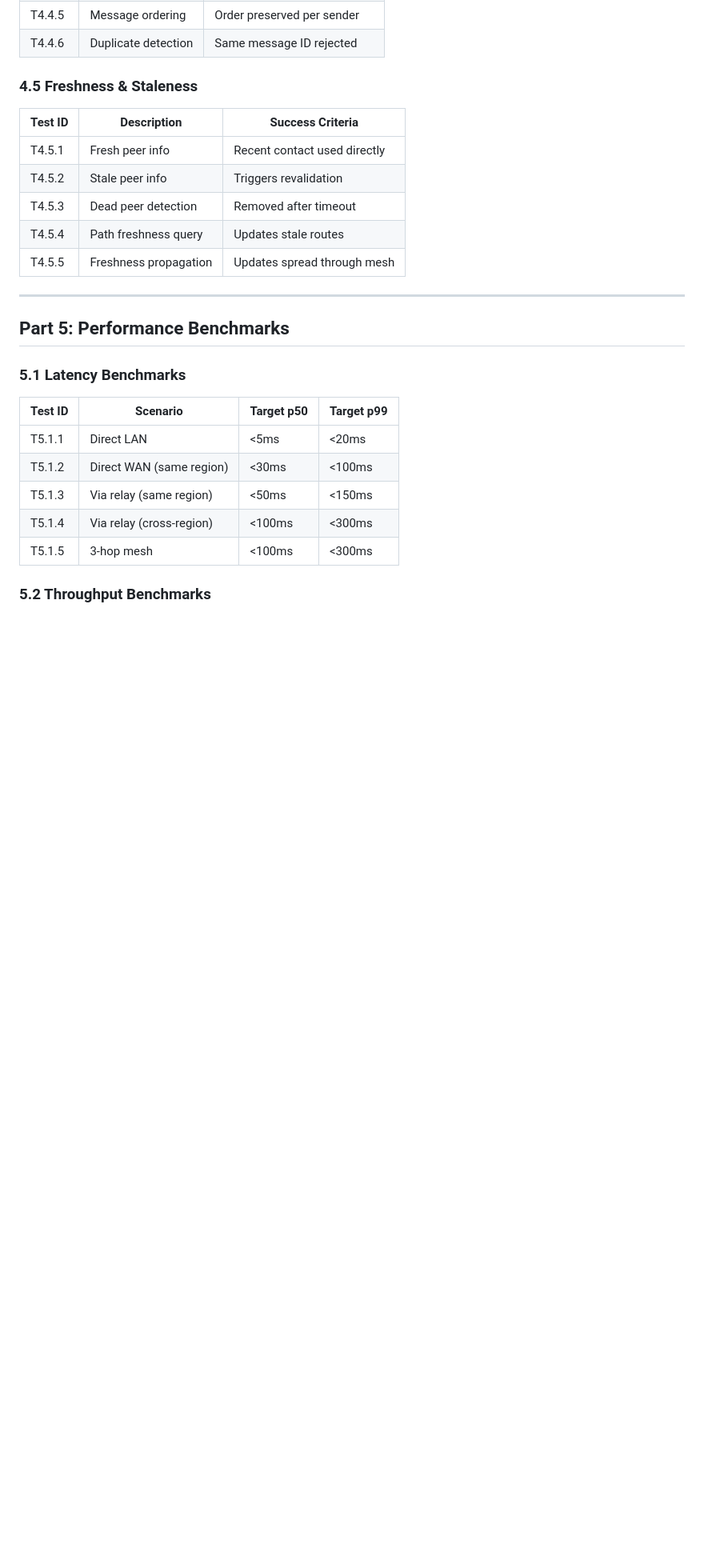
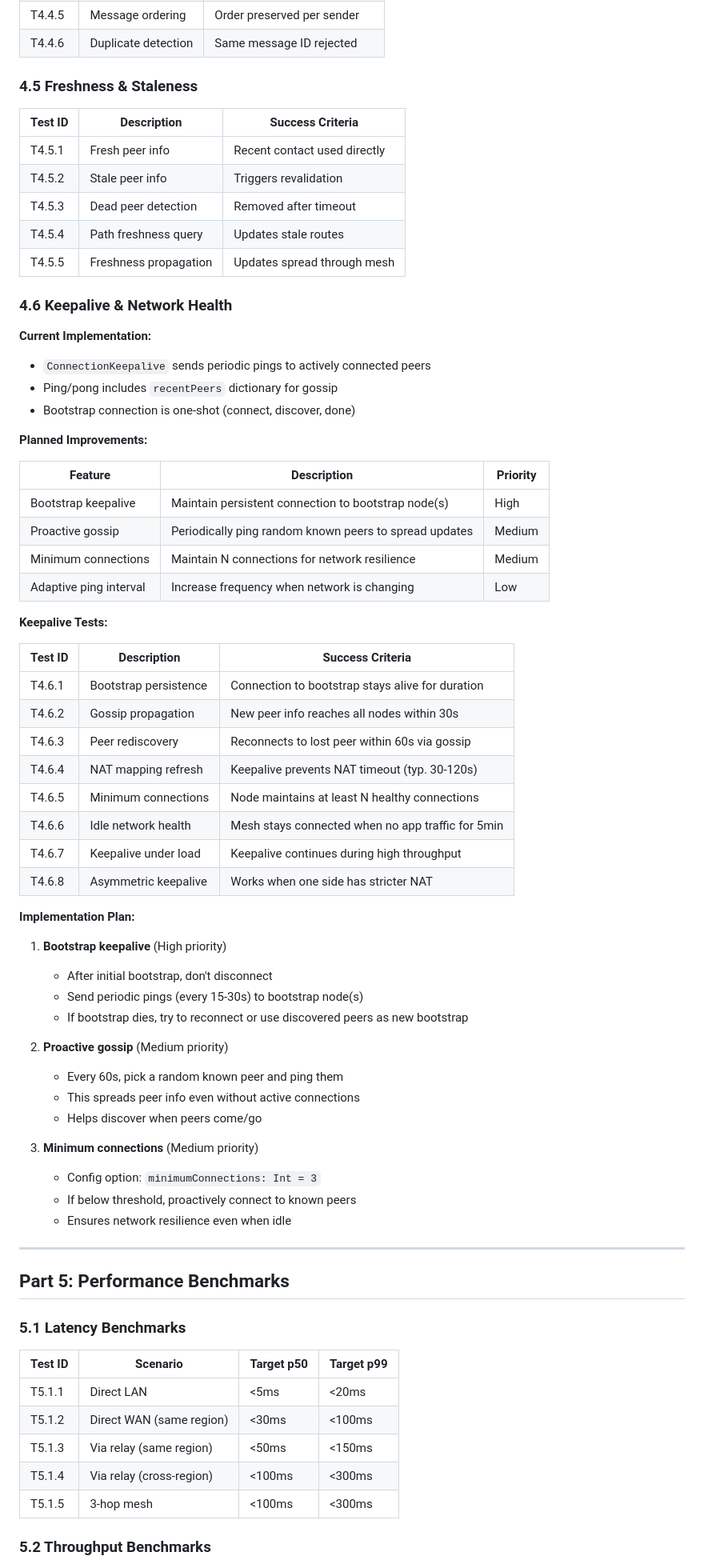
Before and after one commit to mjtomei/omerta_node, a Markdown page: docs/mesh-protocol-test-plan.md, the part around the change. Shown at 80% size. Rendered like a GitHub page; blank space fills up the shorter version.

Commit message:
Add keepalive and network health plan to mesh test docs
Documents current keepalive implementation and planned improvements:
- Bootstrap persistence
- Proactive gossip
- Minimum connections
- Related tests

Co-Authored-By: Claude Opus 4.5 <noreply@anthropic.com>

```diff
--- a/docs/mesh-protocol-test-plan.md
+++ b/docs/mesh-protocol-test-plan.md
@@ -399,6 +399,52 @@ After:   [A]──[B]  |  [C]──[D]
 | T4.5.4 | Path freshness query | Updates stale routes |
 | T4.5.5 | Freshness propagation | Updates spread through mesh |
 
+### 4.6 Keepalive & Network Health
+
+**Current Implementation:**
+- `ConnectionKeepalive` sends periodic pings to actively connected peers
+- Ping/pong includes `recentPeers` dictionary for gossip
+- Bootstrap connection is one-shot (connect, discover, done)
+
+**Planned Improvements:**
+
+| Feature | Description | Priority |
+|---------|-------------|----------|
+| Bootstrap keepalive | Maintain persistent connection to bootstrap node(s) | High |
+| Proactive gossip | Periodically ping random known peers to spread updates | Medium |
+| Minimum connections | Maintain N connections for network resilience | Medium |
+| Adaptive ping interval | Increase frequency when network is changing | Low |
+
+**Keepalive Tests:**
+
+| Test ID | Description | Success Criteria |
+|---------|-------------|------------------|
+| T4.6.1 | Bootstrap persistence | Connection to bootstrap stays alive for duration |
+| T4.6.2 | Gossip propagation | New peer info reaches all nodes within 30s |
+| T4.6.3 | Peer rediscovery | Reconnects to lost peer within 60s via gossip |
+| T4.6.4 | NAT mapping refresh | Keepalive prevents NAT timeout (typ. 30-120s) |
+| T4.6.5 | Minimum connections | Node maintains at least N healthy connections |
+| T4.6.6 | Idle network health | Mesh stays connected when no app traffic for 5min |
+| T4.6.7 | Keepalive under load | Keepalive continues during high throughput |
+| T4.6.8 | Asymmetric keepalive | Works when one side has stricter NAT |
+
+**Implementation Plan:**
+
+1. **Bootstrap keepalive** (High priority)
+   - After initial bootstrap, don't disconnect
+   - Send periodic pings (every 15-30s) to bootstrap node(s)
+   - If bootstrap dies, try to reconnect or use discovered peers as new bootstrap
+
+2. **Proactive gossip** (Medium priority)
+   - Every 60s, pick a random known peer and ping them
+   - This spreads peer info even without active connections
+   - Helps discover when peers come/go
+
+3. **Minimum connections** (Medium priority)
+   - Config option: `minimumConnections: Int = 3`
+   - If below threshold, proactively connect to known peers
+   - Ensures network resilience even when idle
+
 ---
 
 ## Part 5: Performance Benchmarks
```
